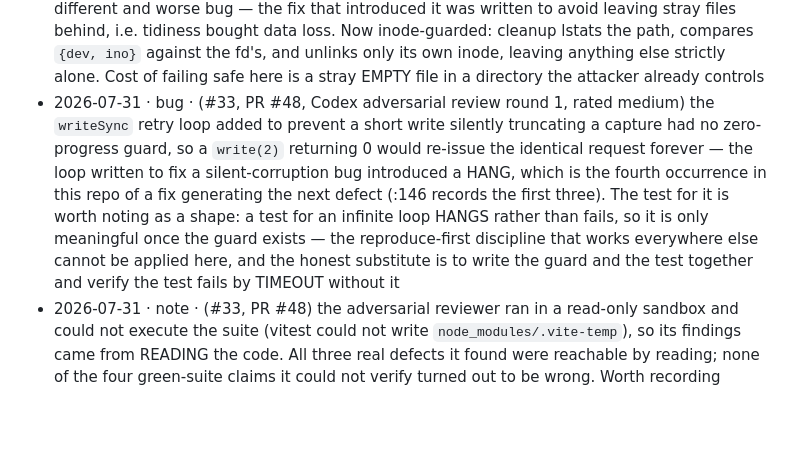
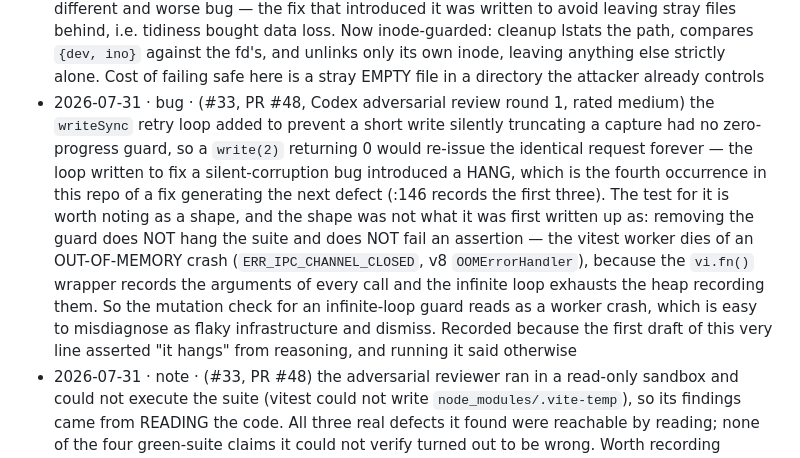
Before and after one commit to wrburgess/nadal, a Markdown page: docs/findings.md, the part around the change. Drawn GitHub-style; blank space fills up the shorter version.

Commit message:
docs: correct the findings note — no-progress guard removal OOMs the worker, it does not hang
The first draft asserted 'a test for an infinite loop hangs rather than fails'
from reasoning. Running the mutation says otherwise: the vitest worker dies of
an out-of-memory crash, because the vi.fn() wrapper records every call's
arguments and the infinite loop exhausts the heap recording them. That reads as
flaky infrastructure and is easy to dismiss, which is worth knowing.

Co-Authored-By: Claude Opus 5 <noreply@anthropic.com>

```diff
--- a/docs/findings.md
+++ b/docs/findings.md
@@ -189,5 +189,5 @@ upstream-to-ace / drop). No Issues, PRs, rules, or ADRs spawn directly from this
 - 2026-07-31 · note · (#33, pre-existing, out of scope) `archivePage` still writes the html leaf before the provenance leaf, so a race refusal on the SECOND write (provenance) leaves the first (html) sitting on disk — inside the validated root, unaffected by this fix and unchanged from before it
 - 2026-07-31 · bug · (#33, PR #48, Codex adversarial review round 1, rated critical) the fd-anchoring proof was bypassable with a HARD LINK: the two post-open checks establish "the fd is what this path names", which is NOT the same claim as "this path is the fd's only name". An actor who wins the pre-open window (file created through a symlinked component, outside the root) can restore the real parent and hard-link that outside file back to the in-root path — every check then passes HONESTLY, because it is one inode under two names, one of them outside the root. Closed with a `nlink !== 1` refusal, which is exact rather than heuristic: `openSync(..., "wx")` is `O_CREAT|O_EXCL`, so it only ever succeeds by CREATING the file, and a newly created regular file has exactly one link — any second name appeared after our open and is by definition not ours, so the check refuses no legitimate configuration. The general shape is the one this repo keeps re-learning one level up from where it last learned it: #31 established that a LEXICAL check does not answer where the bytes land, and this round establishes that an INODE check does not answer how many names those bytes are reachable under
 - 2026-07-31 · bug · (#33, PR #48, Codex adversarial review round 1, rated critical) the verification-failure cleanup was a bare `unlinkSync(realPath)`, and `unlink` resolves directory components like every other path call — so when verification failed BECAUSE a parent was swapped for a symlink, the cleanup followed that same symlink and deleted whatever sat at the corresponding name in the attacker-chosen directory. A guard that refuses to WRITE outside the root while happily DELETING outside it is not a smaller version of the same control, it is a different and worse bug — the fix that introduced it was written to avoid leaving stray files behind, i.e. tidiness bought data loss. Now inode-guarded: cleanup lstats the path, compares `{dev, ino}` against the fd's, and unlinks only its own inode, leaving anything else strictly alone. Cost of failing safe here is a stray EMPTY file in a directory the attacker already controls
-- 2026-07-31 · bug · (#33, PR #48, Codex adversarial review round 1, rated medium) the `writeSync` retry loop added to prevent a short write silently truncating a capture had no zero-progress guard, so a `write(2)` returning 0 would re-issue the identical request forever — the loop written to fix a silent-corruption bug introduced a HANG, which is the fourth occurrence in this repo of a fix generating the next defect (:146 records the first three). The test for it is worth noting as a shape: a test for an infinite loop HANGS rather than fails, so it is only meaningful once the guard exists — the reproduce-first discipline that works everywhere else cannot be applied here, and the honest substitute is to write the guard and the test together and verify the test fails by TIMEOUT without it
+- 2026-07-31 · bug · (#33, PR #48, Codex adversarial review round 1, rated medium) the `writeSync` retry loop added to prevent a short write silently truncating a capture had no zero-progress guard, so a `write(2)` returning 0 would re-issue the identical request forever — the loop written to fix a silent-corruption bug introduced a HANG, which is the fourth occurrence in this repo of a fix generating the next defect (:146 records the first three). The test for it is worth noting as a shape, and the shape was not what it was first written up as: removing the guard does NOT hang the suite and does NOT fail an assertion — the vitest worker dies of an OUT-OF-MEMORY crash (`ERR_IPC_CHANNEL_CLOSED`, v8 `OOMErrorHandler`), because the `vi.fn()` wrapper records the arguments of every call and the infinite loop exhausts the heap recording them. So the mutation check for an infinite-loop guard reads as a worker crash, which is easy to misdiagnose as flaky infrastructure and dismiss. Recorded because the first draft of this very line asserted "it hangs" from reasoning, and running it said otherwise
 - 2026-07-31 · note · (#33, PR #48) the adversarial reviewer ran in a read-only sandbox and could not execute the suite (vitest could not write `node_modules/.vite-temp`), so its findings came from READING the code. All three real defects it found were reachable by reading; none of the four green-suite claims it could not verify turned out to be wrong. Worth recording because the instinct is to discount a reviewer that could not run anything — on this evidence the reading pass was the higher-yield half, and the suite it could not run had already been mutation-tested by the author
```
